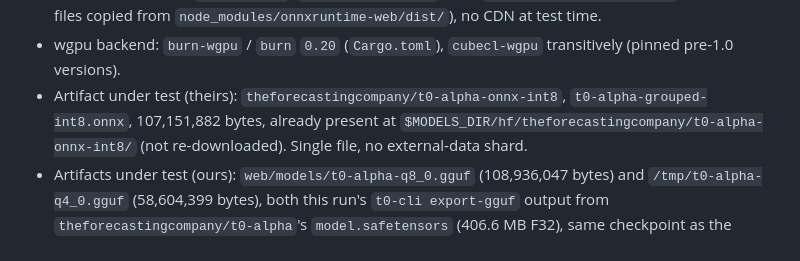
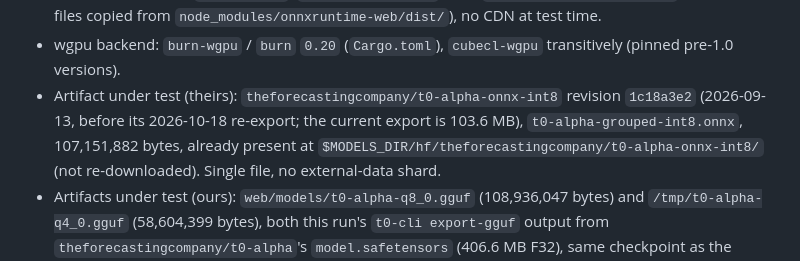
Before and after one commit to idle-intelligence/t0-web, a Markdown page: docs/runs/2026-09-20-head-to-head.md, the part around the change. Rendered like a GitHub page.

```diff
--- a/docs/runs/2026-09-20-head-to-head.md
+++ b/docs/runs/2026-09-20-head-to-head.md
@@ -19,8 +19,9 @@
   at test time.
 - wgpu backend: `burn-wgpu` / `burn` `0.20` (`Cargo.toml`), `cubecl-wgpu`
   transitively (pinned pre-1.0 versions).
-- Artifact under test (theirs): `theforecastingcompany/t0-alpha-onnx-int8`,
-  `t0-alpha-grouped-int8.onnx`, 107,151,882 bytes, already present at
+- Artifact under test (theirs): `theforecastingcompany/t0-alpha-onnx-int8`
+  revision `1c18a3e2` (2026-09-13, before its 2026-10-18 re-export; the
+  current export is 103.6 MB), `t0-alpha-grouped-int8.onnx`, 107,151,882 bytes, already present at
   `$MODELS_DIR/hf/theforecastingcompany/t0-alpha-onnx-int8/`
   (not re-downloaded). Single file, no external-data shard.
 - Artifacts under test (ours): `web/models/t0-alpha-q8_0.gguf`
```
Also changed, not shown: docs/BENCHMARKS.md (+8 -4 lines), docs/runs/2026-09-20-compare-page.md (+2 -1 lines).
